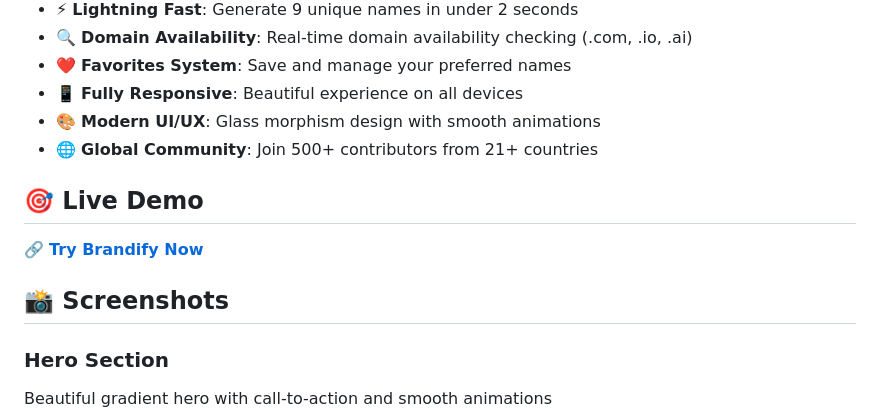
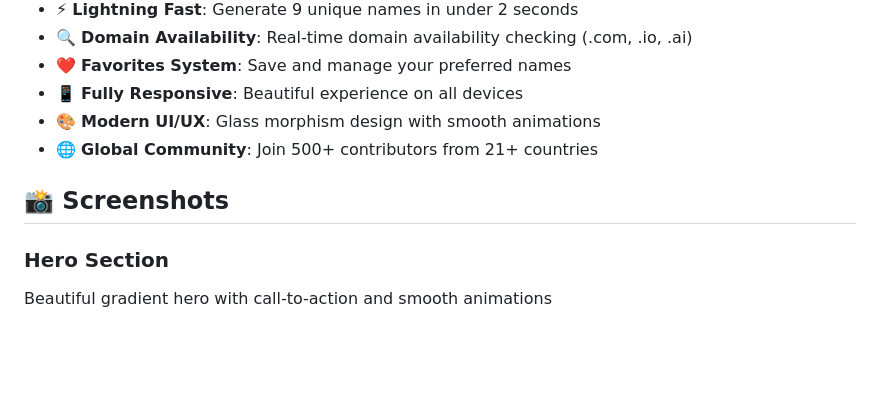
Before and after one commit to IleshDevX/Brandify, a Markdown page: README.md, the part around one of its changes. Drawn GitHub-style; blank space fills up the shorter version.

```diff
--- a/README.md
+++ b/README.md
@@ -22,14 +22,11 @@
 - 🎨 **Modern UI/UX**: Glass morphism design with smooth animations
 - 🌐 **Global Community**: Join 500+ contributors from 21+ countries
 
-## 🎯 Live Demo
-
-🔗 **[Try Brandify Now](https://ileshdevx.github.io/Brandify/)**
-
 ## 📸 Screenshots
 
 ### Hero Section
 Beautiful gradient hero with call-to-action and smooth animations
+
 ![Hero Section](screenshots/Hero-desktop.png)
 
 ### Name Generator Form
```
Also changed, not shown: other parts of README.md (+2 -0 lines).
